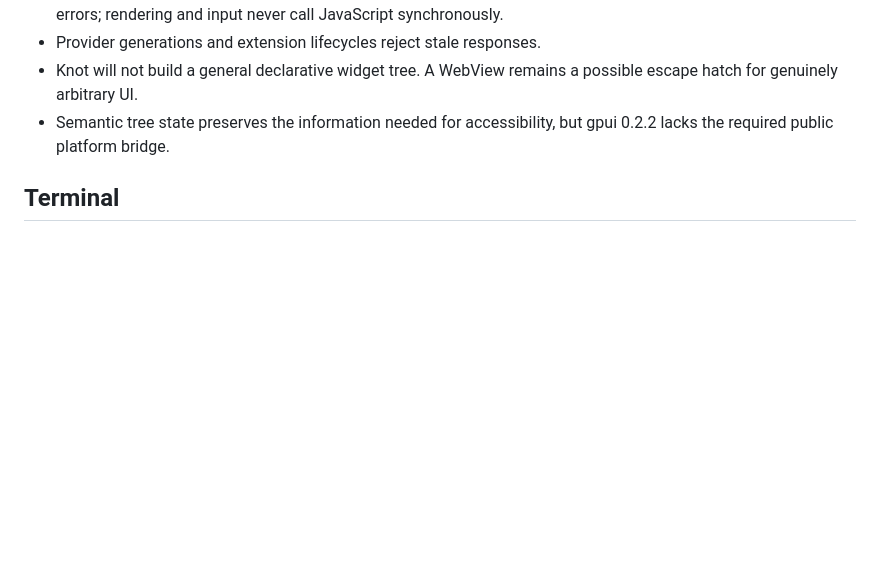
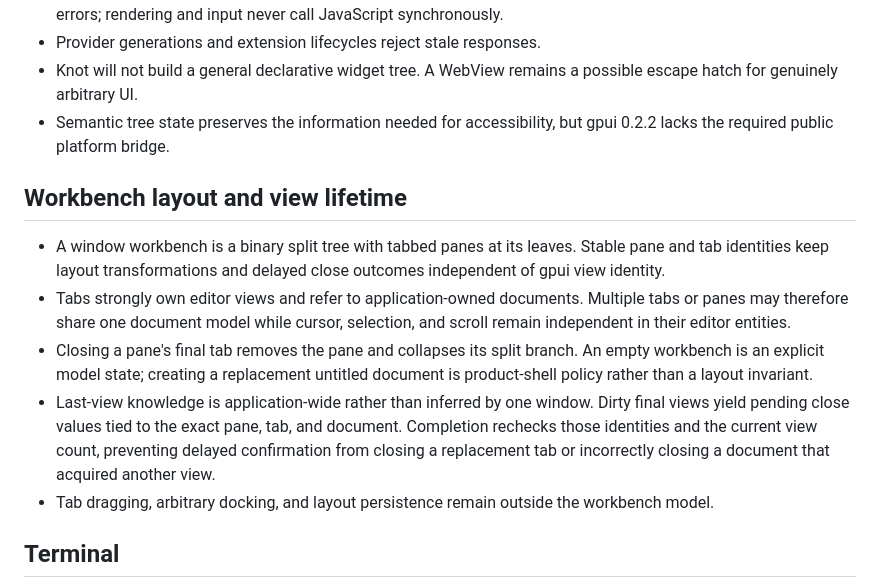
Before and after one commit to andreabergia/knot-editor, a Markdown page: docs/decisions.md, the part around the change. Rendered like a GitHub page; blank space fills up the shorter version.

Commit message:
Record workbench checkpoint boundaries

```diff
--- a/docs/decisions.md
+++ b/docs/decisions.md
@@ -173,6 +173,25 @@ Evidence: [command and keymap experiment](archive/exploration/step11-command-key
 - Semantic tree state preserves the information needed for accessibility, but
   gpui 0.2.2 lacks the required public platform bridge.
 
+## Workbench layout and view lifetime
+
+- A window workbench is a binary split tree with tabbed panes at its leaves.
+  Stable pane and tab identities keep layout transformations and delayed close
+  outcomes independent of gpui view identity.
+- Tabs strongly own editor views and refer to application-owned documents.
+  Multiple tabs or panes may therefore share one document model while cursor,
+  selection, and scroll remain independent in their editor entities.
+- Closing a pane's final tab removes the pane and collapses its split branch.
+  An empty workbench is an explicit model state; creating a replacement
+  untitled document is product-shell policy rather than a layout invariant.
+- Last-view knowledge is application-wide rather than inferred by one window.
+  Dirty final views yield pending close values tied to the exact pane, tab, and
+  document. Completion rechecks those identities and the current view count,
+  preventing delayed confirmation from closing a replacement tab or
+  incorrectly closing a document that acquired another view.
+- Tab dragging, arbitrary docking, and layout persistence remain outside the
+  workbench model.
+
 ## Terminal
 
 - A terminal is a native, single-view surface, not a `TextBuffer` subtype.
```
Also changed, not shown: docs/architecture.md (+18 -0 lines), docs/plans/slice1-dogfood-editing-plan.md (+8 -8 lines).
